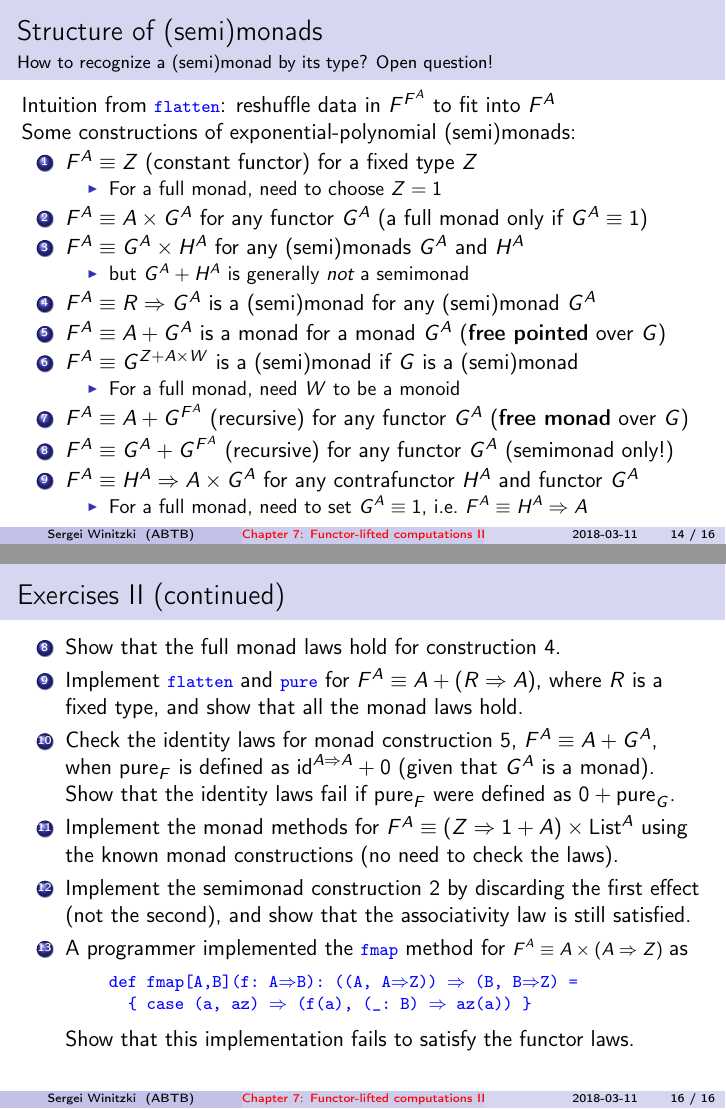
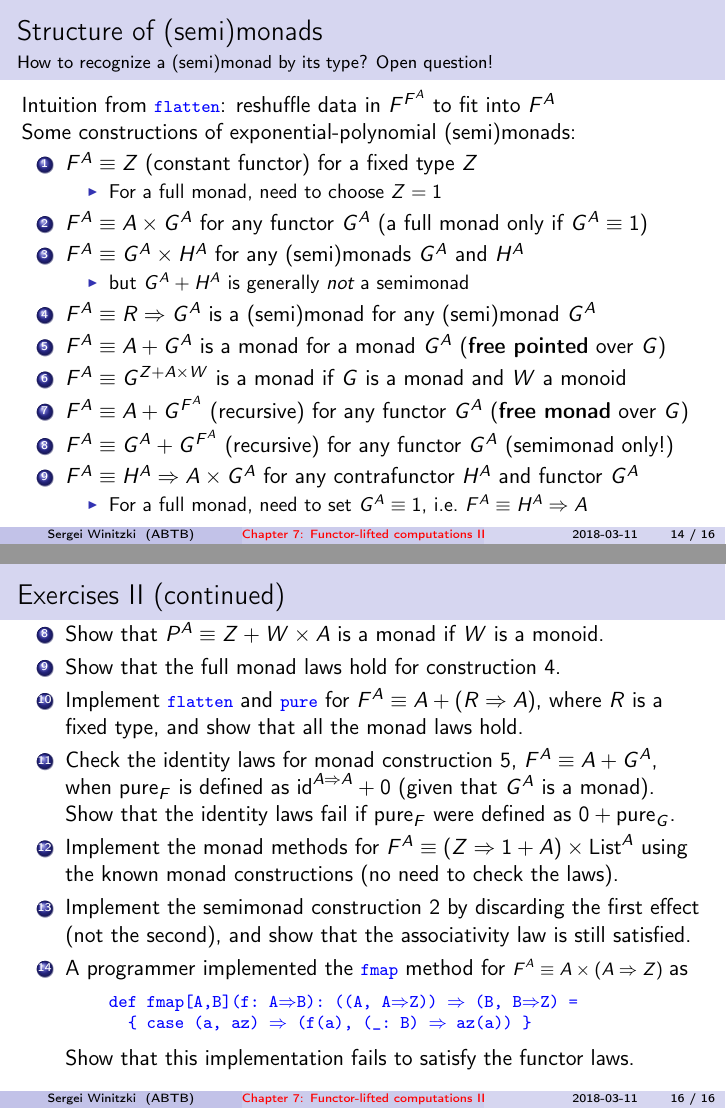
Before and after one commit to winitzki/sofp, LaTeX slides (07-monads-part2.tex): pages 14 and 16 of 16, joined at a grey line. The pictures show the PDF file 07-monads-part2.pdf that the author committed with the source.

Commit message:
fix construction 6

```diff
--- a/07-monads-part2.tex
+++ b/07-monads-part2.tex
@@ -673,10 +674,8 @@ $H^{A}$
 $G^{A}$
 \item $F^{A}\equiv A+G^{A}$ is a monad for a monad $G^{A}$ (\textbf{free
 pointed} over $G$)
-\item $F^{A}\equiv G^{Z+A\times W}$ is a (semi)monad if $G$ is a (semi)monad
-\begin{itemize}
-\item For a full monad, need $W$ to be a monoid
-\end{itemize}
+\item $F^{A}\equiv G^{Z+A\times W}$ is a monad if $G$ is a monad and $W$
+a monoid
 \item $F^{A}\equiv A+G^{F^{A}}$ (recursive) for any functor $G^{A}$ (\textbf{free
 monad} over $G$)
 \item $F^{A}\equiv G^{A}+G^{F^{A}}$ (recursive) for any functor $G^{A}$
@@ -722,6 +721,7 @@ the monad laws always fail to hold. ($D^{A}$ is not a monad!)
 \begin{frame}{Exercises II (continued)}
 \begin{enumerate}
 \item []\addtocounter{enumi}{7}\vspace*{-1.0cm}
+\item Show that $P^{A}\equiv Z+W\times A$ is a monad if $W$ is a monoid.
 \item Show that the full monad laws hold for construction 4.
 \item Implement \texttt{\textcolor{blue}{\footnotesize{}flatten}} and \texttt{\textcolor{blue}{\footnotesize{}pure}}
 for $F^{A}\equiv A+\left(R\Rightarrow A\right)$, where $R$ is a
```
Also changed, not shown: 07-monads-part2.pdf, 07-monads-part2.tex (3 more changed lines), 1 other file.
